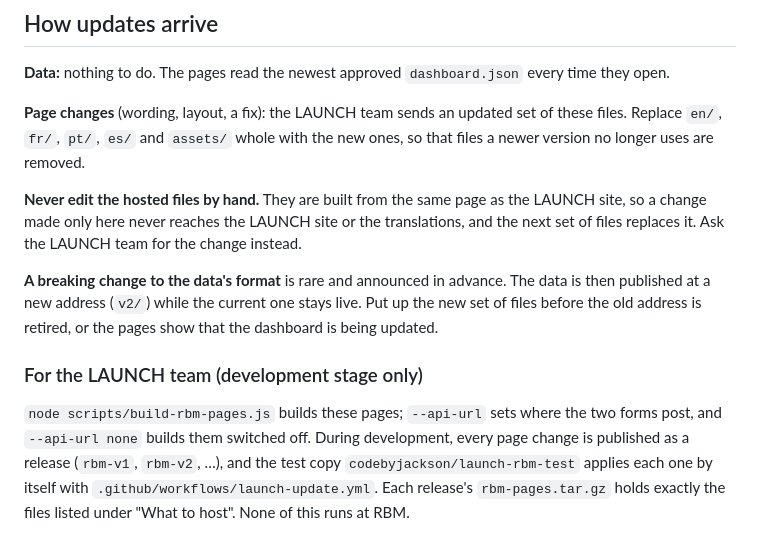
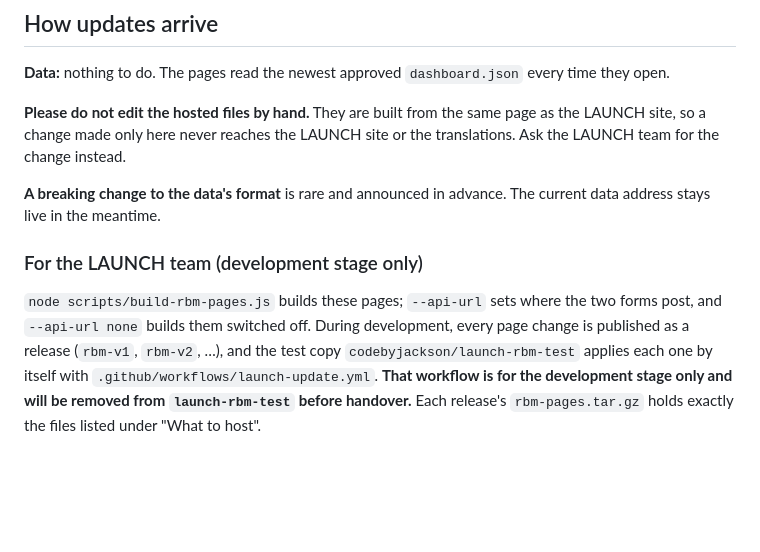
Before and after one commit to KylerXiv/launch-development-test, a Markdown page: rbm/README.md, the part around the change. GitHub-like rendering; blank space fills up the shorter version.

Commit message:
RBM guide: the update robot is dev-stage only; drop the post-handover update route
launch-update.yml in launch-rbm-test is for the development stage and will be
removed before handover. How page changes reach RBM after handover is not
decided, so rbm/README.md no longer describes a route for them: it keeps "do
not edit the hosted files by hand" and the data notes. The developer guide
and notes follow.

Co-Authored-By: Claude Opus 5.5 (1M context) <noreply@anthropic.com>

```diff
--- a/rbm/README.md
+++ b/rbm/README.md
@@ -130,19 +130,12 @@ https://codebyjackson.github.io/launch-rbm-test/iframe-test.html
 **Data:** nothing to do. The pages read the newest approved `dashboard.json`
 every time they open.
 
-**Page changes** (wording, layout, a fix): the LAUNCH team sends an updated set
-of these files. Replace `en/`, `fr/`, `pt/`, `es/` and `assets/` whole with the
-new ones, so that files a newer version no longer uses are removed.
-
-**Never edit the hosted files by hand.** They are built from the same page as
-the LAUNCH site, so a change made only here never reaches the LAUNCH site or
-the translations, and the next set of files replaces it. Ask the LAUNCH team
-for the change instead.
+**Please do not edit the hosted files by hand.** They are built from the same
+page as the LAUNCH site, so a change made only here never reaches the LAUNCH
+site or the translations. Ask the LAUNCH team for the change instead.
 
 **A breaking change to the data's format** is rare and announced in advance.
-The data is then published at a new address (`v2/`) while the current one
-stays live. Put up the new set of files before the old address is retired, or
-the pages show that the dashboard is being updated.
+The current data address stays live in the meantime.
 
 ### For the LAUNCH team (development stage only)
 
@@ -150,6 +143,7 @@ the pages show that the dashboard is being updated.
 the two forms post, and `--api-url none` builds them switched off. During
 development, every page change is published as a release (`rbm-v1`, `rbm-v2`,
 …), and the test copy `codebyjackson/launch-rbm-test` applies each one by
-itself with `.github/workflows/launch-update.yml`. Each release's
-`rbm-pages.tar.gz` holds exactly the files listed under "What to host". None
-of this runs at RBM.
+itself with `.github/workflows/launch-update.yml`. **That workflow is for the
+development stage only and will be removed from `launch-rbm-test` before
+handover.** Each release's `rbm-pages.tar.gz` holds exactly the files listed
+under "What to host".
```
Also changed, not shown: docs/developer-guide.md (+2 -1 lines), docs/jackson/rbm-releases.md (+3 -2 lines).
